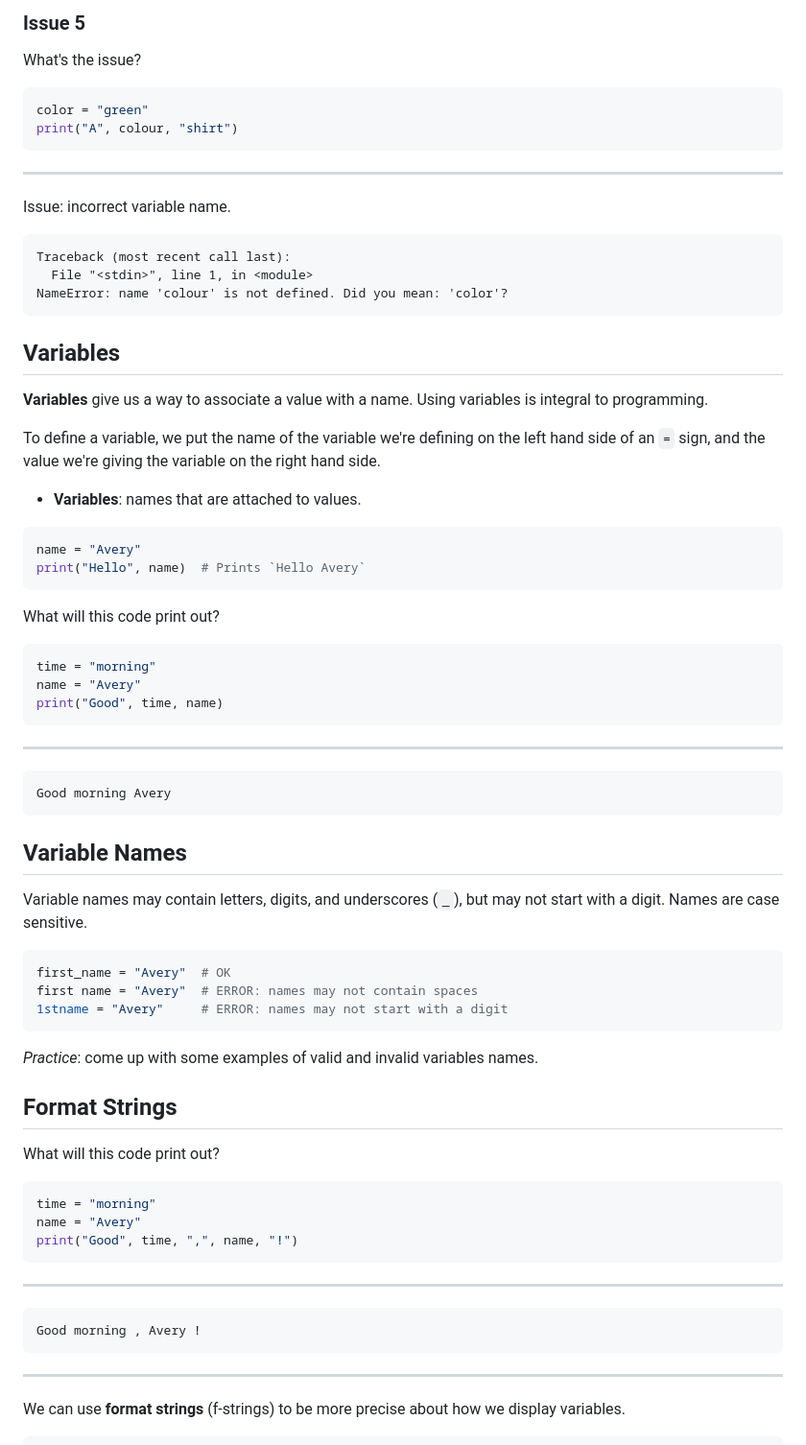
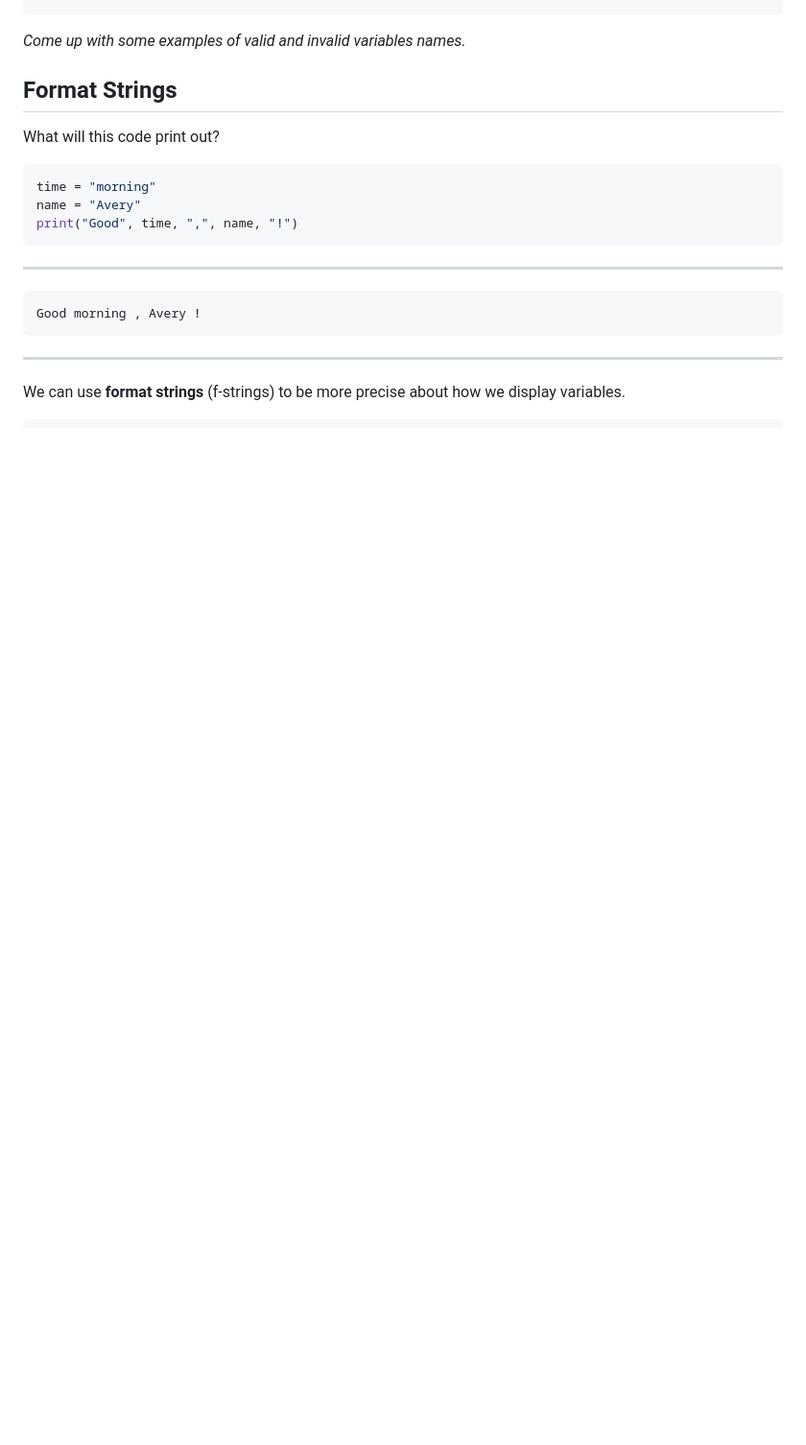
Before and after one commit to avery-gfs/classes-26, a Markdown page: cs-1/01-variables-and-io/readme.md, the part around one of its changes. Shown at 96% size. Drawn GitHub-style; blank space fills up the shorter version.

````diff
--- a/cs-1/01-variables-and-io/readme.md
+++ b/cs-1/01-variables-and-io/readme.md
@@ -412,64 +225,4 @@ NameError: name 'Print' is not defined. Did you mean: 'print'?
-### Issue 5
-
-What's the issue?
-
-```py
-color = "green"
-print("A", colour, "shirt")
-```
-
----
-
-Issue: incorrect variable name.
-
-```
-Traceback (most recent call last):
-  File "<stdin>", line 1, in <module>
-NameError: name 'colour' is not defined. Did you mean: 'color'?
-```
-
-## Variables
-
-**Variables** give us a way to associate a value with a name. Using variables is
-integral to programming.
-
-To define a variable, we put the name of the variable we're defining on the left
-hand side of an `=` sign, and the value we're giving the variable on the right
-hand side.
-
-- **Variables**: names that are attached to values.
-
-```py
-name = "Avery"
-print("Hello", name)  # Prints `Hello Avery`
-```
-
-What will this code print out?
-
-```py
-time = "morning"
-name = "Avery"
-print("Good", time, name)
-```
-
----
-
-```
-Good morning Avery
-```
-
-## Variable Names
-
-Variable names may contain letters, digits, and underscores (`_`), but may not
-start with a digit. Names are case sensitive.
-
-```py
-first_name = "Avery"  # OK
-first name = "Avery"  # ERROR: names may not contain spaces
-1stname = "Avery"     # ERROR: names may not start with a digit
-```
-
-_Practice_: come up with some examples of valid and invalid variables names.
+_Come up with some examples of valid and invalid variables names._
 
 ## Format Strings
 
````
Also changed, not shown: other parts of cs-1/01-variables-and-io/readme.md (+0 -187 lines).
